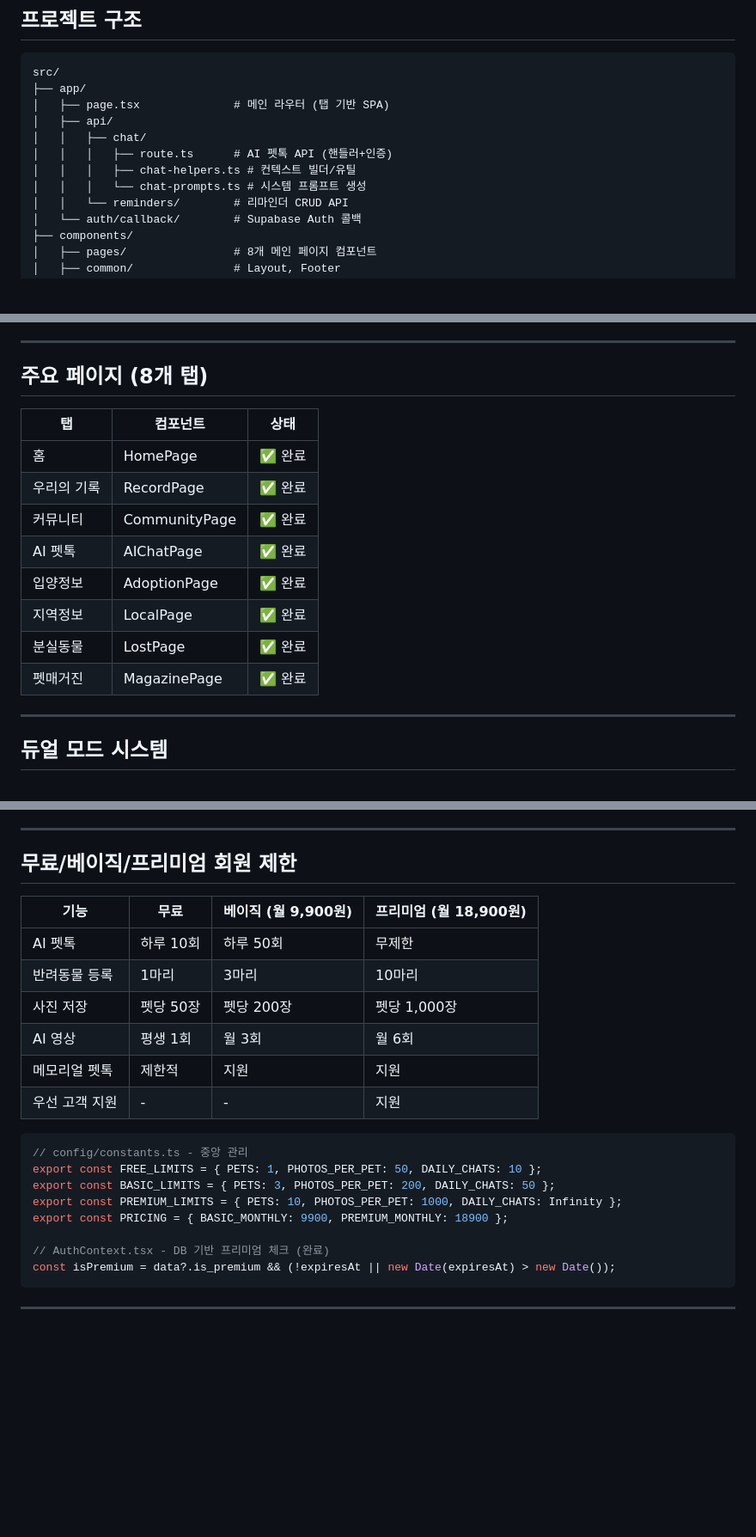
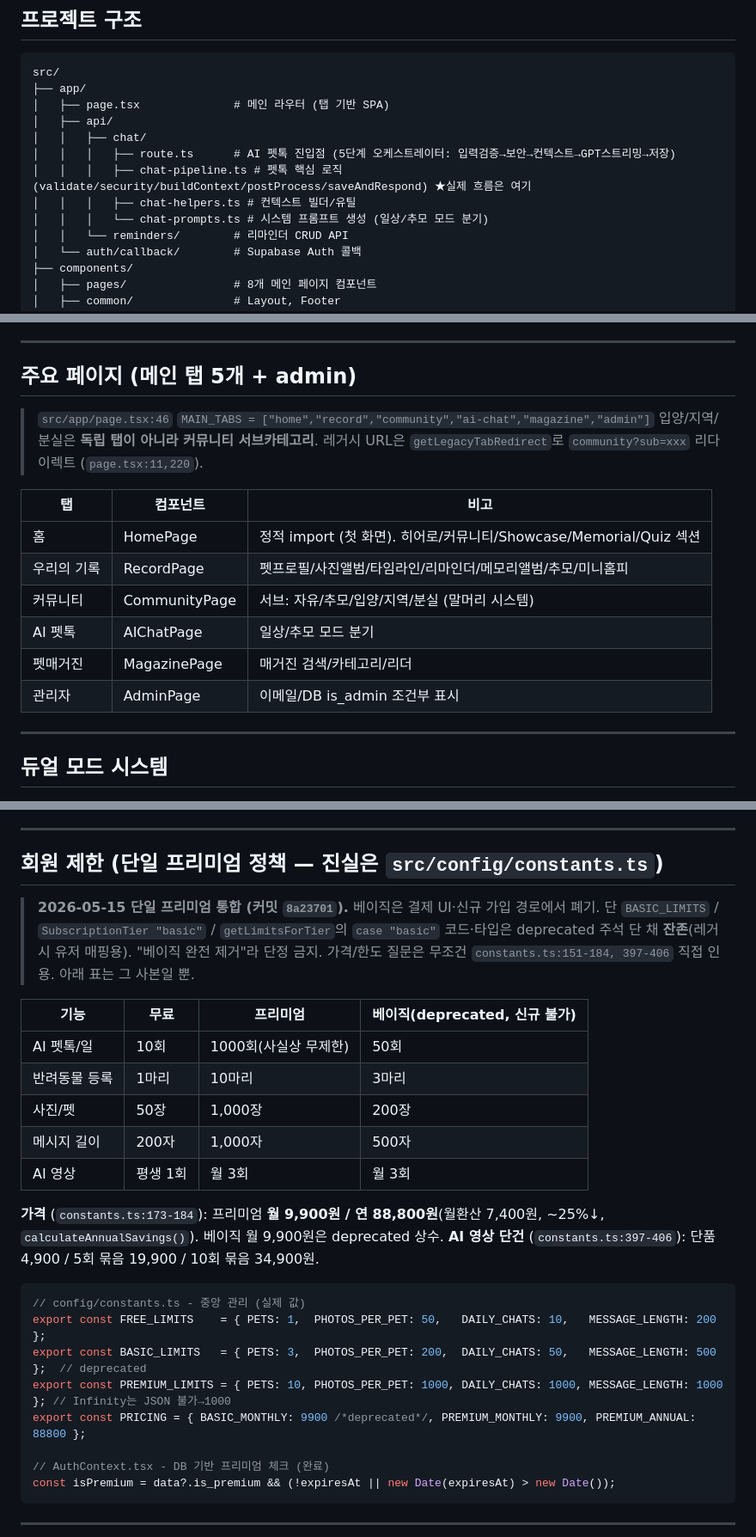
Before and after one commit to sharkwind1-pixel/memento1, a Markdown page: CLAUDE.md, 3 parts joined by grey strips. Shown at 86% size. Drawn GitHub-style; blank space fills up the shorter version.

Commit message:
docs(claude): stale 정정 - 요금제/탭/펫톡 구조를 코드 1차출처로 동기화
- 요금제표: 베이직9900/프리미엄18900 → 단일프리미엄 월9900/연88800 (constants.ts:173-184). 베이직 deprecated 잔존 명시
- 탭: "8개 탭" → 메인5+admin, 입양/지역/분실은 커뮤니티 서브 (page.tsx:46)
- 펫톡 핵심 로직 위치: route.ts → chat-pipeline.ts 명시 (자주수정파일/구조/처리흐름 3곳)
- 9번 팩트체커 펫톡 런타임 미연결 사실 경고 추가 (cron만 호출)

근거: 6개 도메인 에이전트 코드 정독 + 9번 1차출처 교차검증
검증: L0 (문서 정확성을 constants.ts/page.tsx/chat-pipeline.ts grep로 대조). 빌드 무관(문서만)

Co-Authored-By: Claude Opus 4.7 (1M context) <noreply@anthropic.com>

````diff
--- a/CLAUDE.md
+++ b/CLAUDE.md
@@ -30,9 +30,10 @@ src/
 │   ├── page.tsx              # 메인 라우터 (탭 기반 SPA)
 │   ├── api/
 │   │   ├── chat/
-│   │   │   ├── route.ts      # AI 펫톡 API (핸들러+인증)
+│   │   │   ├── route.ts      # AI 펫톡 진입점 (5단계 오케스트레이터: 입력검증→보안→컨텍스트→GPT스트리밍→저장)
+│   │   │   ├── chat-pipeline.ts # 펫톡 핵심 로직 (validate/security/buildContext/postProcess/saveAndRespond) ★실제 흐름은 여기
 │   │   │   ├── chat-helpers.ts # 컨텍스트 빌더/유틸
-│   │   │   └── chat-prompts.ts # 시스템 프롬프트 생성
+│   │   │   └── chat-prompts.ts # 시스템 프롬프트 생성 (일상/추모 모드 분기)
 │   │   └── reminders/        # 리마인더 CRUD API
 │   └── auth/callback/        # Supabase Auth 콜백
 ├── components/
@@ -86,18 +87,19 @@ interface Pet { ... }  // 금지!
 
 ---
 
-## 주요 페이지 (8개 탭)
+## 주요 페이지 (메인 탭 5개 + admin)
 
-| 탭 | 컴포넌트 | 상태 |
+> `src/app/page.tsx:46` `MAIN_TABS = ["home","record","community","ai-chat","magazine","admin"]`
+> 입양/지역/분실은 **독립 탭이 아니라 커뮤니티 서브카테고리**. 레거시 URL은 `getLegacyTabRedirect`로 `community?sub=xxx` 리다이렉트 (`page.tsx:11,220`).
+
+| 탭 | 컴포넌트 | 비고 |
 |---|---------|-----|
-| 홈 | HomePage | ✅ 완료 |
-| 우리의 기록 | RecordPage | ✅ 완료 |
-| 커뮤니티 | CommunityPage | ✅ 완료 |
-| AI 펫톡 | AIChatPage | ✅ 완료 |
-| 입양정보 | AdoptionPage | ✅ 완료 |
-| 지역정보 | LocalPage | ✅ 완료 |
-| 분실동물 | LostPage | ✅ 완료 |
-| 펫매거진 | MagazinePage | ✅ 완료 |
+| 홈 | HomePage | 정적 import (첫 화면). 히어로/커뮤니티/Showcase/Memorial/Quiz 섹션 |
+| 우리의 기록 | RecordPage | 펫프로필/사진앨범/타임라인/리마인더/메모리앨범/추모/미니홈피 |
+| 커뮤니티 | CommunityPage | 서브: 자유/추모/입양/지역/분실 (말머리 시스템) |
+| AI 펫톡 | AIChatPage | 일상/추모 모드 분기 |
+| 펫매거진 | MagazinePage | 매거진 검색/카테고리/리더 |
+| 관리자 | AdminPage | 이메일/DB is_admin 조건부 표시 |
 
 ---
 
@@ -281,23 +283,29 @@ grep -n "setIsPetModalOpen\|handleAddNewPet" src/components/pages/RecordPage.tsx
 
 ---
 
-## 무료/베이직/프리미엄 회원 제한
+## 회원 제한 (단일 프리미엄 정책 — 진실은 `src/config/constants.ts`)
 
-| 기능 | 무료 | 베이직 (월 9,900원) | 프리미엄 (월 18,900원) |
-|-----|-----|-------------------|---------------------|
-| AI 펫톡 | 하루 10회 | 하루 50회 | 무제한 |
-| 반려동물 등록 | 1마리 | 3마리 | 10마리 |
-| 사진 저장 | 펫당 50장 | 펫당 200장 | 펫당 1,000장 |
-| AI 영상 | 평생 1회 | 월 3회 | 월 6회 |
-| 메모리얼 펫톡 | 제한적 | 지원 | 지원 |
-| 우선 고객 지원 | - | - | 지원 |
+> **2026-05-15 단일 프리미엄 통합 (커밋 `8a23701`).** 베이직은 결제 UI·신규 가입 경로에서 폐기.
+> 단 `BASIC_LIMITS` / `SubscriptionTier "basic"` / `getLimitsForTier`의 `case "basic"` 코드·타입은 deprecated 주석 단 채 **잔존**(레거시 유저 매핑용). "베이직 완전 제거"라 단정 금지.
+> 가격/한도 질문은 무조건 `constants.ts:151-184, 397-406` 직접 인용. 아래 표는 그 사본일 뿐.
+
+| 기능 | 무료 | 프리미엄 | 베이직(deprecated, 신규 불가) |
+|-----|-----|---------|------------------------------|
+| AI 펫톡/일 | 10회 | 1000회(사실상 무제한) | 50회 |
+| 반려동물 등록 | 1마리 | 10마리 | 3마리 |
+| 사진/펫 | 50장 | 1,000장 | 200장 |
+| 메시지 길이 | 200자 | 1,000자 | 500자 |
+| AI 영상 | 평생 1회 | 월 3회 | 월 3회 |
+
+**가격** (`constants.ts:173-184`): 프리미엄 **월 9,900원 / 연 88,800원**(월환산 7,400원, ~25%↓, `calculateAnnualSavings()`). 베이직 월 9,900원은 deprecated 상수.
+**AI 영상 단건** (`constants.ts:397-406`): 단품 4,900 / 5회 묶음 19,900 / 10회 묶음 34,900원.
 
 ```typescript
-// config/constants.ts - 중앙 관리
-export const FREE_LIMITS = { PETS: 1, PHOTOS_PER_PET: 50, DAILY_CHATS: 10 };
-export const BASIC_LIMITS = { PETS: 3, PHOTOS_PER_PET: 200, DAILY_CHATS: 50 };
-export const PREMIUM_LIMITS = { PETS: 10, PHOTOS_PER_PET: 1000, DAILY_CHATS: Infinity };
-export const PRICING = { BASIC_MONTHLY: 9900, PREMIUM_MONTHLY: 18900 };
+// config/constants.ts - 중앙 관리 (실제 값)
+export const FREE_LIMITS    = { PETS: 1,  PHOTOS_PER_PET: 50,   DAILY_CHATS: 10,   MESSAGE_LENGTH: 200 };
+export const BASIC_LIMITS   = { PETS: 3,  PHOTOS_PER_PET: 200,  DAILY_CHATS: 50,   MESSAGE_LENGTH: 500 };  // deprecated
+export const PREMIUM_LIMITS = { PETS: 10, PHOTOS_PER_PET: 1000, DAILY_CHATS: 1000, MESSAGE_LENGTH: 1000 }; // Infinity는 JSON 불가→1000
+export const PRICING = { BASIC_MONTHLY: 9900 /*deprecated*/, PREMIUM_MONTHLY: 9900, PREMIUM_ANNUAL: 88800 };
 
 // AuthContext.tsx - DB 기반 프리미엄 체크 (완료)
 const isPremium = data?.is_premium && (!expiresAt || new Date(expiresAt) > new Date());
````
Also changed, not shown: other parts of CLAUDE.md (+6 -2 lines).
